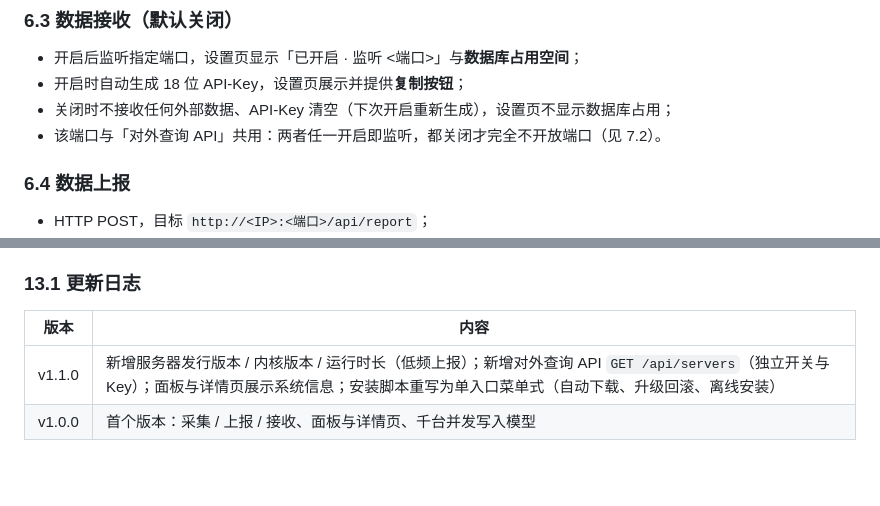
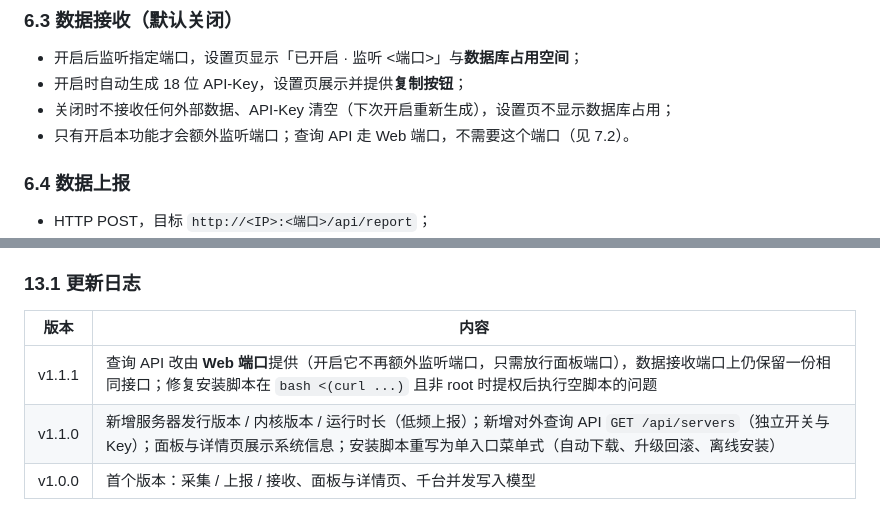
Before and after one commit to zeisscai/server-monitor, a Markdown page: README.md, 2 parts joined by grey strips. GitHub-like rendering; blank space fills up the shorter version.

```diff
--- a/README.md
+++ b/README.md
@@ -332,7 +332,7 @@ sudo systemctl start server-monitor
 - 开启后监听指定端口，设置页显示「已开启 · 监听 &lt;端口&gt;」与**数据库占用空间**；
 - 开启时自动生成 18 位 API-Key，设置页展示并提供**复制按钮**；
 - 关闭时不接收任何外部数据、API-Key 清空（下次开启重新生成），设置页不显示数据库占用；
-- 该端口与「对外查询 API」共用：两者任一开启即监听，都关闭才完全不开放端口（见 7.2）。
+- 只有开启本功能才会额外监听端口；查询 API 走 Web 端口，不需要这个端口（见 7.2）。
 
 ### 6.4 数据上报
 
@@ -823,5 +827,6 @@ git push origin v1.1.0
 
 | 版本 | 内容 |
 | --- | --- |
+| v1.1.1 | 查询 API 改由 **Web 端口**提供（开启它不再额外监听端口，只需放行面板端口），数据接收端口上仍保留一份相同接口；修复安装脚本在 `bash <(curl ...)` 且非 root 时提权后执行空脚本的问题 |
 | v1.1.0 | 新增服务器发行版本 / 内核版本 / 运行时长（低频上报）；新增对外查询 API `GET /api/servers`（独立开关与 Key）；面板与详情页展示系统信息；安装脚本重写为单入口菜单式（自动下载、升级回滚、离线安装） |
 | v1.0.0 | 首个版本：采集 / 上报 / 接收、面板与详情页、千台并发写入模型 |
```
Also changed, not shown: other parts of README.md (+8 -4 lines), API.md (+12 -4 lines).
